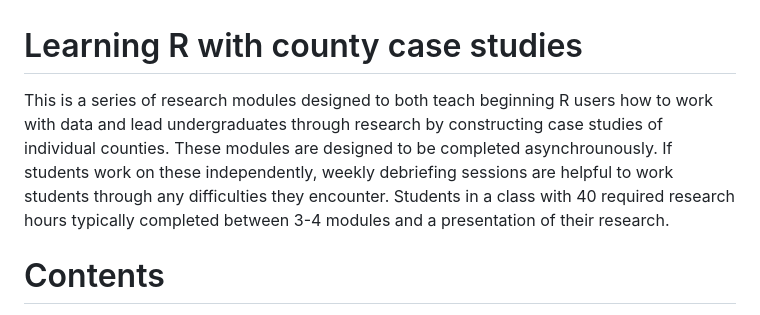
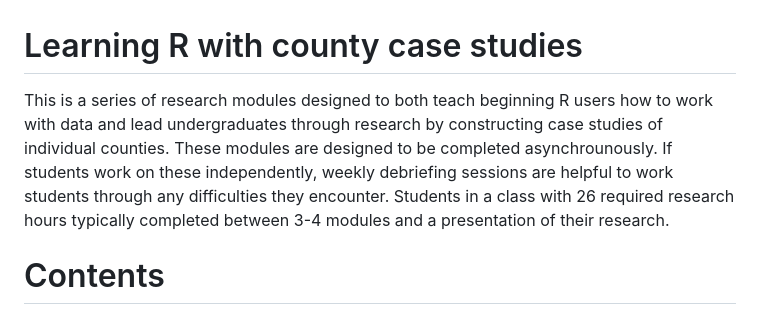
Before and after one commit to CarolynKoehn/learning-R-with-county-case-studies, a Markdown page: README.md, the part around the change. GitHub-like rendering.

Commit message:
fix student time commitment

```diff
--- a/README.md
+++ b/README.md
@@ -1,5 +1,5 @@
 # Learning R with county case studies
-This is a series of research modules designed to both teach beginning R users how to work with data and lead undergraduates through research by constructing case studies of individual counties. These modules are designed to be completed asynchrounously. If students work on these independently, weekly debriefing sessions are helpful to work students through any difficulties they encounter. Students in a class with 40 required research hours typically completed between 3-4 modules and a presentation of their research.
+This is a series of research modules designed to both teach beginning R users how to work with data and lead undergraduates through research by constructing case studies of individual counties. These modules are designed to be completed asynchrounously. If students work on these independently, weekly debriefing sessions are helpful to work students through any difficulties they encounter. Students in a class with 26 required research hours typically completed between 3-4 modules and a presentation of their research.
 
 # Contents
 Each research module is contained in a separate folder containing a PDF of the instructions provided to students, an editable Quarto source file for the instructions, and instructor notes.
```
